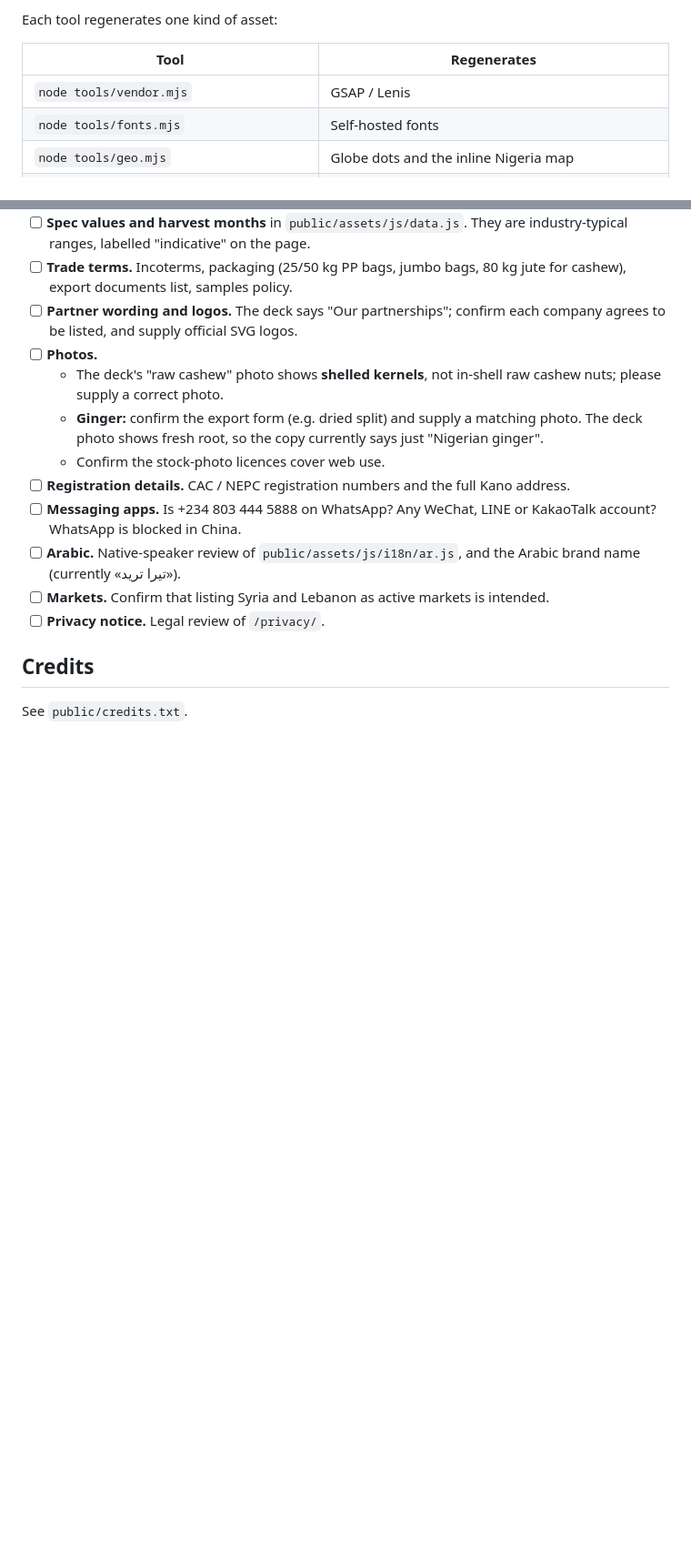
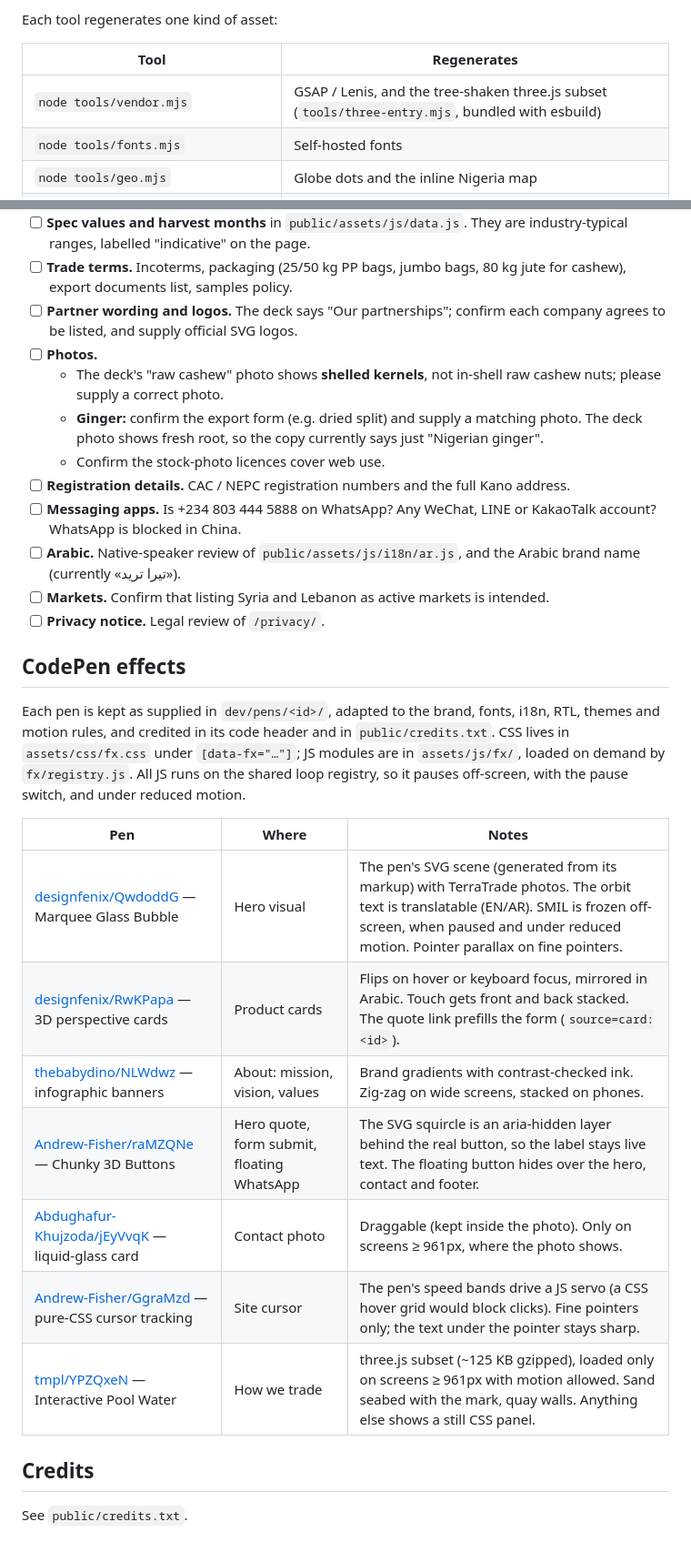
Before and after one commit to makki51x3/mohammad-makki-portfolio, a Markdown page: terratrade/README.md, 2 parts joined by grey strips. Shown at 91% size. GitHub-like rendering; blank space fills up the shorter version.

```diff
--- a/terratrade/README.md
+++ b/terratrade/README.md
@@ -56,7 +62,7 @@ Each tool regenerates one kind of asset:
 
 | Tool | Regenerates |
 |---|---|
-| `node tools/vendor.mjs` | GSAP / Lenis |
+| `node tools/vendor.mjs` | GSAP / Lenis, and the tree-shaken three.js subset (`tools/three-entry.mjs`, bundled with esbuild) |
 | `node tools/fonts.mjs` | Self-hosted fonts |
 | `node tools/geo.mjs` | Globe dots and the inline Nigeria map |
 | `node tools/logo.mjs && node tools/logo-check.mjs` | Logo SVGs, checked against the original PNG |
@@ -86,6 +92,20 @@ Each tool regenerates one kind of asset:
 - [ ] **Markets.** Confirm that listing Syria and Lebanon as active markets is intended.
 - [ ] **Privacy notice.** Legal review of `/privacy/`.
 
+## CodePen effects
+
+Each pen is kept as supplied in `dev/pens/<id>/`, adapted to the brand, fonts, i18n, RTL, themes and motion rules, and credited in its code header and in `public/credits.txt`. CSS lives in `assets/css/fx.css` under `[data-fx="…"]`; JS modules are in `assets/js/fx/`, loaded on demand by `fx/registry.js`. All JS runs on the shared loop registry, so it pauses off-screen, with the pause switch, and under reduced motion.
+
+| Pen | Where | Notes |
+|---|---|---|
+| [designfenix/QwdoddG](https://codepen.io/designfenix/pen/QwdoddG) — Marquee Glass Bubble | Hero visual | The pen's SVG scene (generated from its markup) with TerraTrade photos. The orbit text is translatable (EN/AR). SMIL is frozen off-screen, when paused and under reduced motion. Pointer parallax on fine pointers. |
+| [designfenix/RwKPapa](https://codepen.io/designfenix/pen/RwKPapa) — 3D perspective cards | Product cards | Flips on hover or keyboard focus, mirrored in Arabic. Touch gets front and back stacked. The quote link prefills the form (`source=card:<id>`). |
+| [thebabydino/NLWdwz](https://codepen.io/thebabydino/pen/NLWdwz) — infographic banners | About: mission, vision, values | Brand gradients with contrast-checked ink. Zig-zag on wide screens, stacked on phones. |
+| [Andrew-Fisher/raMZQNe](https://codepen.io/Andrew-Fisher-the-decoder/pen/raMZQNe) — Chunky 3D Buttons | Hero quote, form submit, floating WhatsApp | The SVG squircle is an aria-hidden layer behind the real button, so the label stays live text. The floating button hides over the hero, contact and footer. |
+| [Abdughafur-Khujzoda/jEyVvqK](https://codepen.io/Abdughafur-Khujzoda/pen/jEyVvqK) — liquid-glass card | Contact photo | Draggable (kept inside the photo). Only on screens ≥ 961px, where the photo shows. |
+| [Andrew-Fisher/GgraMzd](https://codepen.io/Andrew-Fisher-the-decoder/pen/GgraMzd) — pure-CSS cursor tracking | Site cursor | The pen's speed bands drive a JS servo (a CSS hover grid would block clicks). Fine pointers only; the text under the pointer stays sharp. |
+| [tmpl/YPZQxeN](https://codepen.io/tmpl/pen/YPZQxeN) — Interactive Pool Water | How we trade | three.js subset (~125 KB gzipped), loaded only on screens ≥ 961px with motion allowed. Sand seabed with the mark, quay walls. Anything else shows a still CSS panel. |
+
 ## Credits
 
 See `public/credits.txt`.
```
Also changed, not shown: other parts of terratrade/README.md (+15 -9 lines).
